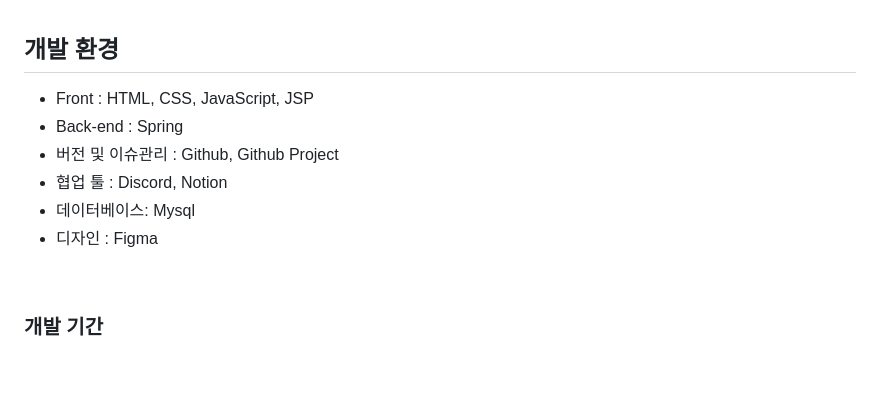
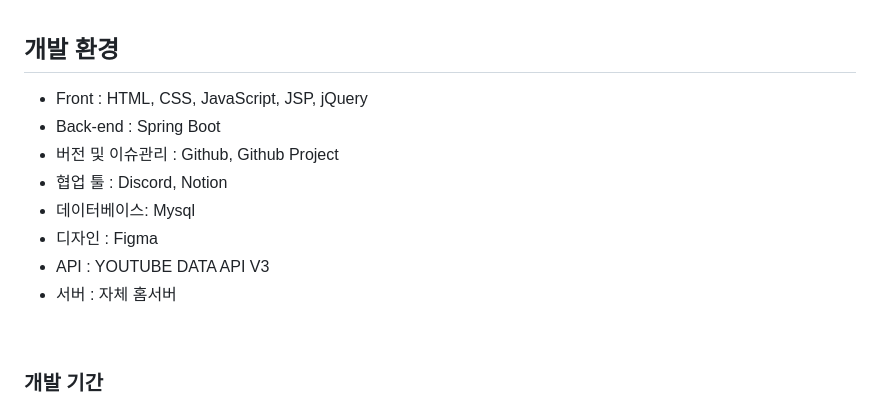
Before and after one commit to Software-Engeering/Software-Engineering, a Markdown page: README.md, the part around one of its changes. GitHub-like rendering; blank space fills up the shorter version.

```diff
--- a/README.md
+++ b/README.md
@@ -27,12 +27,14 @@
 
 ## 개발 환경
 
-- Front : HTML, CSS, JavaScript, JSP
-- Back-end : Spring
+- Front : HTML, CSS, JavaScript, JSP, jQuery
+- Back-end : Spring Boot
 - 버전 및 이슈관리 : Github, Github Project
 - 협업 툴 : Discord, Notion
 - 데이터베이스: Mysql
 - 디자인 : Figma
+- API : YOUTUBE DATA API V3
+- 서버 : 자체 홈서버
 <br>
 
 ### 개발 기간
```
Also changed, not shown: other parts of README.md (+14 -0 lines).
